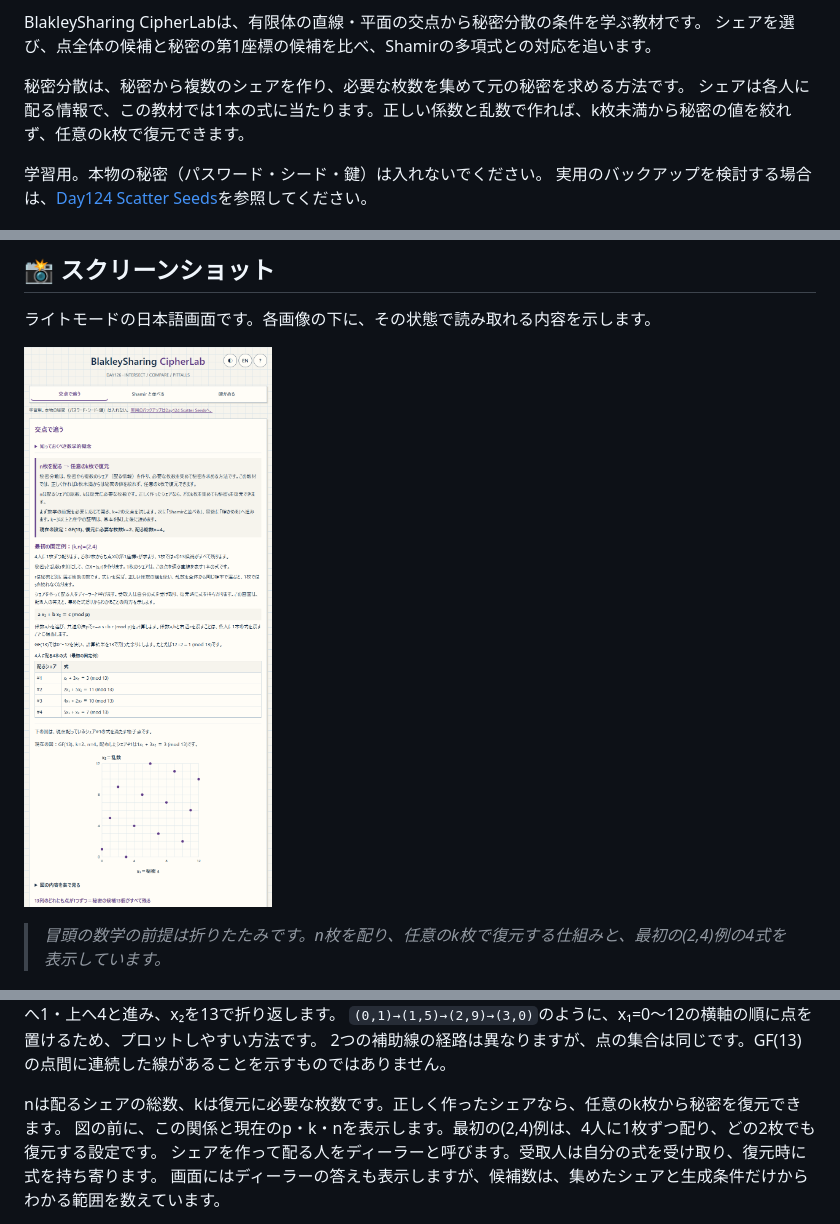
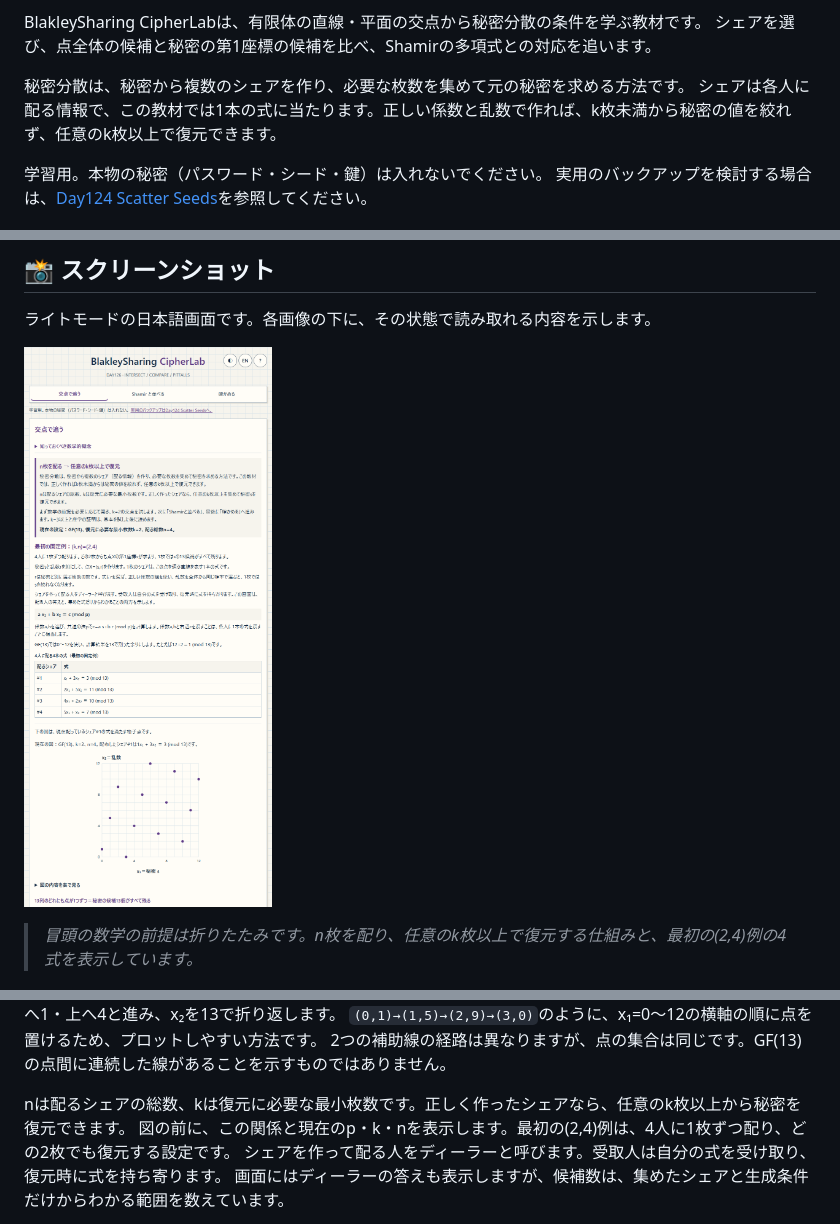
Before and after one commit to ipusiron/blakley-sharing-cipherlab, a Markdown page: README.md, 3 parts joined by grey strips. Drawn GitHub-style; pictures changed too: assets/screenshot.png.

```diff
--- a/README.md
+++ b/README.md
@@ -48,7 +48,7 @@ BlakleySharing CipherLabは、有限体の直線・平面の交点から秘密
 シェアを選び、点全体の候補と秘密の第1座標の候補を比べ、Shamirの多項式との対応を追います。
 
 秘密分散は、秘密から複数のシェアを作り、必要な枚数を集めて元の秘密を求める方法です。
-シェアは各人に配る情報で、この教材では1本の式に当たります。正しい係数と乱数で作れば、k枚未満から秘密の値を絞れず、任意のk枚で復元できます。
+シェアは各人に配る情報で、この教材では1本の式に当たります。正しい係数と乱数で作れば、k枚未満から秘密の値を絞れず、任意のk枚以上で復元できます。
 
 学習用。本物の秘密（パスワード・シード・鍵）は入れないでください。
 実用のバックアップを検討する場合は、[Day124 Scatter Seeds][day124]を参照してください。
@@ -70,7 +70,7 @@ JavaScriptが無効、または必要なファイルを読み込めない場合
 
 ![折りたたんだ数学の前提と、nとkの説明・最初の4式](assets/screenshot.png)
 
-> *冒頭の数学の前提は折りたたみです。n枚を配り、任意のk枚で復元する仕組みと、最初の(2,4)例の4式を表示しています。*
+> *冒頭の数学の前提は折りたたみです。n枚を配り、任意のk枚以上で復元する仕組みと、最初の(2,4)例の4式を表示しています。*
 
 ![Shamirの多項式とBlakleyの点を対応づける13行の表](assets/screenshot2.png)
 
@@ -114,7 +114,7 @@ modの図は、同じ範囲の全格子点から`x₁+3x₂≡3 (mod 13)`を満
 `(0,1)→(1,5)→(2,9)→(3,0)`のように、x₁=0〜12の横軸の順に点を置けるため、プロットしやすい方法です。
 2つの補助線の経路は異なりますが、点の集合は同じです。GF(13)の点間に連続した線があることを示すものではありません。
 
-nは配るシェアの総数、kは復元に必要な枚数です。正しく作ったシェアなら、任意のk枚から秘密を復元できます。
+nは配るシェアの総数、kは復元に必要な最小枚数です。正しく作ったシェアなら、任意のk枚以上から秘密を復元できます。
 図の前に、この関係と現在のp・k・nを表示します。最初の(2,4)例は、4人に1枚ずつ配り、どの2枚でも復元する設定です。
 シェアを作って配る人をディーラーと呼びます。受取人は自分の式を受け取り、復元時に式を持ち寄ります。
 画面にはディーラーの答えも表示しますが、候補数は、集めたシェアと生成条件だけからわかる範囲を数えています。
```
Also changed, not shown: README.en.md (+3 -3 lines), assets/en/screenshot.png, 2 other files.
